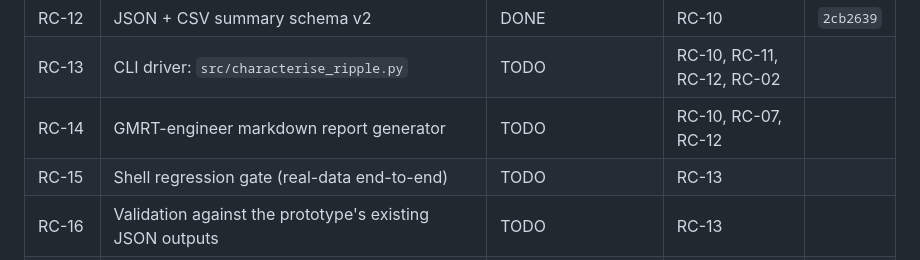
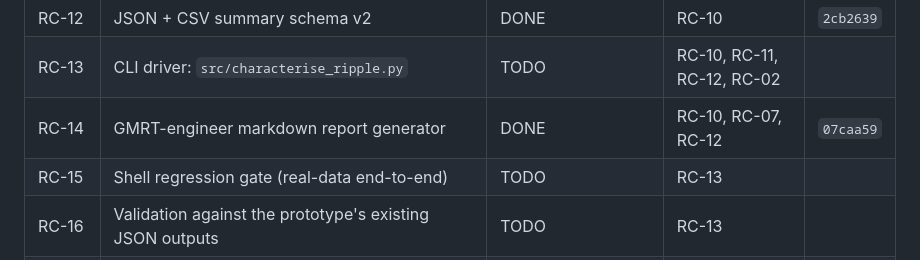
Before and after one commit to wasimraja81/gmrt_analysis, a Markdown page: ripple_characterisation_tickets.md, the part around the change. Drawn GitHub-style.

Commit message:
Update ticket status table: RC-14 done

```diff
--- a/ripple_characterisation_tickets.md
+++ b/ripple_characterisation_tickets.md
@@ -28,7 +28,7 @@ explicitly deferred to a future branch; see "Explicitly out of scope" below.*
 | RC-11 | Diagnostics plot for the science user | DONE | RC-10 | `1bccb47` |
 | RC-12 | JSON + CSV summary schema v2 | DONE | RC-10 | `2cb2639` |
 | RC-13 | CLI driver: `src/characterise_ripple.py` | TODO | RC-10, RC-11, RC-12, RC-02 | |
-| RC-14 | GMRT-engineer markdown report generator | TODO | RC-10, RC-07, RC-12 | |
+| RC-14 | GMRT-engineer markdown report generator | DONE | RC-10, RC-07, RC-12 | `07caa59` |
 | RC-15 | Shell regression gate (real-data end-to-end) | TODO | RC-13 | |
 | RC-16 | Validation against the prototype's existing JSON outputs | TODO | RC-13 | |
 | RC-17 | gh-pages publishing wiring | DEFERRED (follow-on branch) | — | |
```
